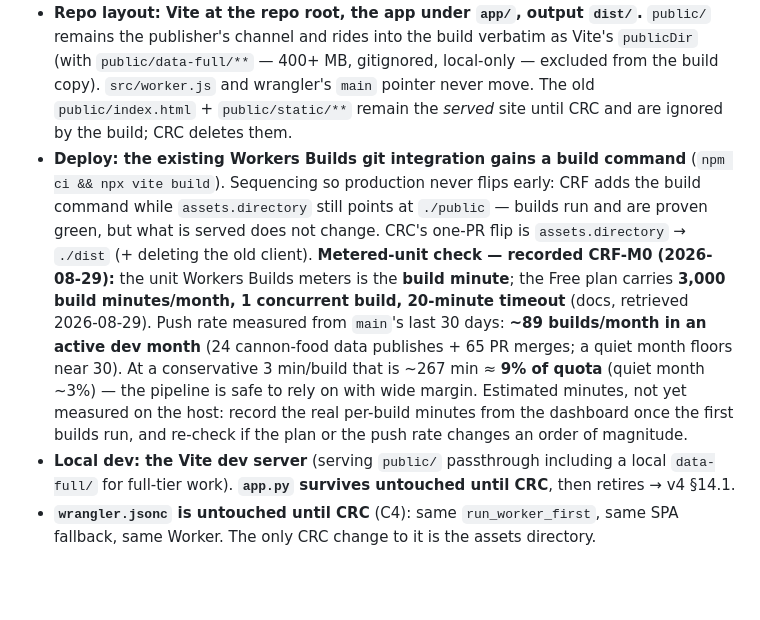
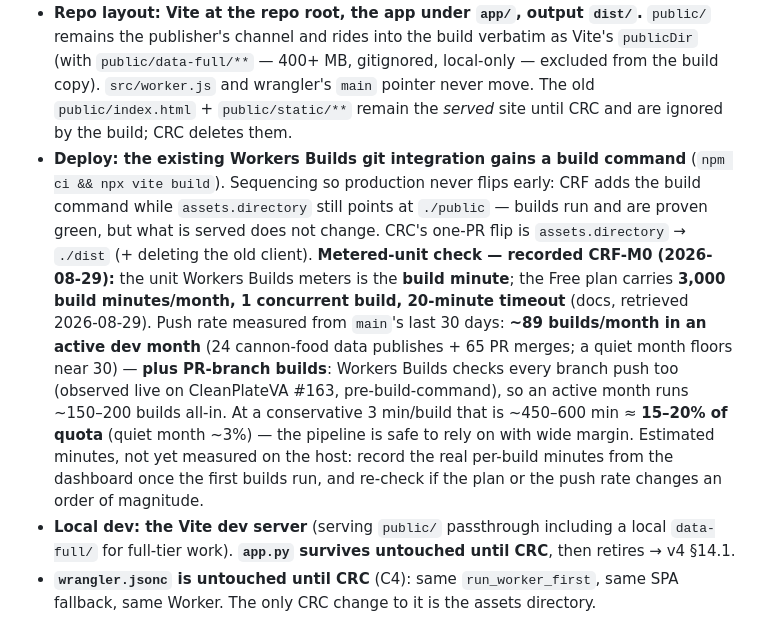
Before and after one commit to CannonWest/CleanPlateVA, a Markdown page: docs/frontend-redesign.md, the part around the change. GitHub-like rendering; blank space fills up the shorter version.

Commit message:
CRF-M0: §3 quota count includes PR-branch builds (observed live on #163)
Co-Authored-By: Claude Fable 5 <noreply@anthropic.com>

```diff
--- a/docs/frontend-redesign.md
+++ b/docs/frontend-redesign.md
@@ -68,7 +68,7 @@ Layout, chrome, information hierarchy, component structure, styling system (Boot
 
 - **Language: TypeScript, `strict`.** The data client's decode/merge/fallback paths — overlay `columns` decoding, `visits` mark kinds, checklist flag bits, the Full → basic-map degrade ladder — are exactly where types pay. Contract V4's row shapes become checked types (`FinderRow`, `OverlayRow`, `VisitMark`, `FacilityDetail`), written from v4 §6.2 and pinned by the ported contract tests.
 - **Repo layout: Vite at the repo root, the app under `app/`, output `dist/`.** `public/` remains the publisher's channel and rides into the build verbatim as Vite's `publicDir` (with `public/data-full/**` — 400+ MB, gitignored, local-only — excluded from the build copy). `src/worker.js` and wrangler's `main` pointer never move. The old `public/index.html` + `public/static/**` remain the *served* site until CRC and are ignored by the build; CRC deletes them.
-- **Deploy: the existing Workers Builds git integration gains a build command** (`npm ci && npx vite build`). Sequencing so production never flips early: CRF adds the build command while `assets.directory` still points at `./public` — builds run and are proven green, but what is served does not change. CRC's one-PR flip is `assets.directory` → `./dist` (+ deleting the old client). **Metered-unit check — recorded CRF-M0 (2026-08-29):** the unit Workers Builds meters is the **build minute**; the Free plan carries **3,000 build minutes/month, 1 concurrent build, 20-minute timeout** (docs, retrieved 2026-08-29). Push rate measured from `main`'s last 30 days: **~89 builds/month in an active dev month** (24 cannon-food data publishes + 65 PR merges; a quiet month floors near 30). At a conservative 3 min/build that is ~267 min ≈ **9% of quota** (quiet month ~3%) — the pipeline is safe to rely on with wide margin. Estimated minutes, not yet measured on the host: record the real per-build minutes from the dashboard once the first builds run, and re-check if the plan or the push rate changes an order of magnitude.
+- **Deploy: the existing Workers Builds git integration gains a build command** (`npm ci && npx vite build`). Sequencing so production never flips early: CRF adds the build command while `assets.directory` still points at `./public` — builds run and are proven green, but what is served does not change. CRC's one-PR flip is `assets.directory` → `./dist` (+ deleting the old client). **Metered-unit check — recorded CRF-M0 (2026-08-29):** the unit Workers Builds meters is the **build minute**; the Free plan carries **3,000 build minutes/month, 1 concurrent build, 20-minute timeout** (docs, retrieved 2026-08-29). Push rate measured from `main`'s last 30 days: **~89 builds/month in an active dev month** (24 cannon-food data publishes + 65 PR merges; a quiet month floors near 30) — **plus PR-branch builds**: Workers Builds checks every branch push too (observed live on CleanPlateVA #163, pre-build-command), so an active month runs ~150–200 builds all-in. At a conservative 3 min/build that is ~450–600 min ≈ **15–20% of quota** (quiet month ~3%) — the pipeline is safe to rely on with wide margin. Estimated minutes, not yet measured on the host: record the real per-build minutes from the dashboard once the first builds run, and re-check if the plan or the push rate changes an order of magnitude.
 - **Local dev: the Vite dev server** (serving `public/` passthrough including a local `data-full/` for full-tier work). **`app.py` survives untouched until CRC**, then retires → v4 §14.1.
 - **`wrangler.jsonc` is untouched until CRC** (C4): same `run_worker_first`, same SPA fallback, same Worker. The only CRC change to it is the assets directory.
 
```
